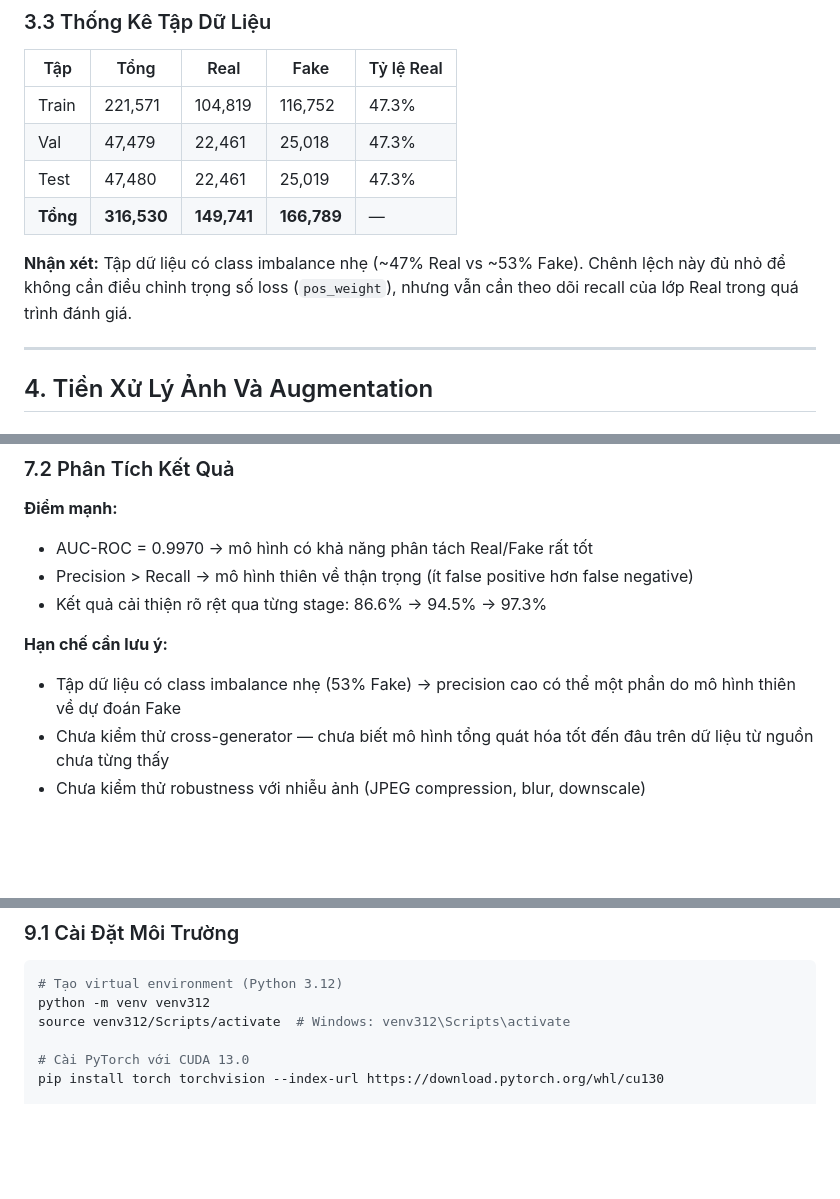
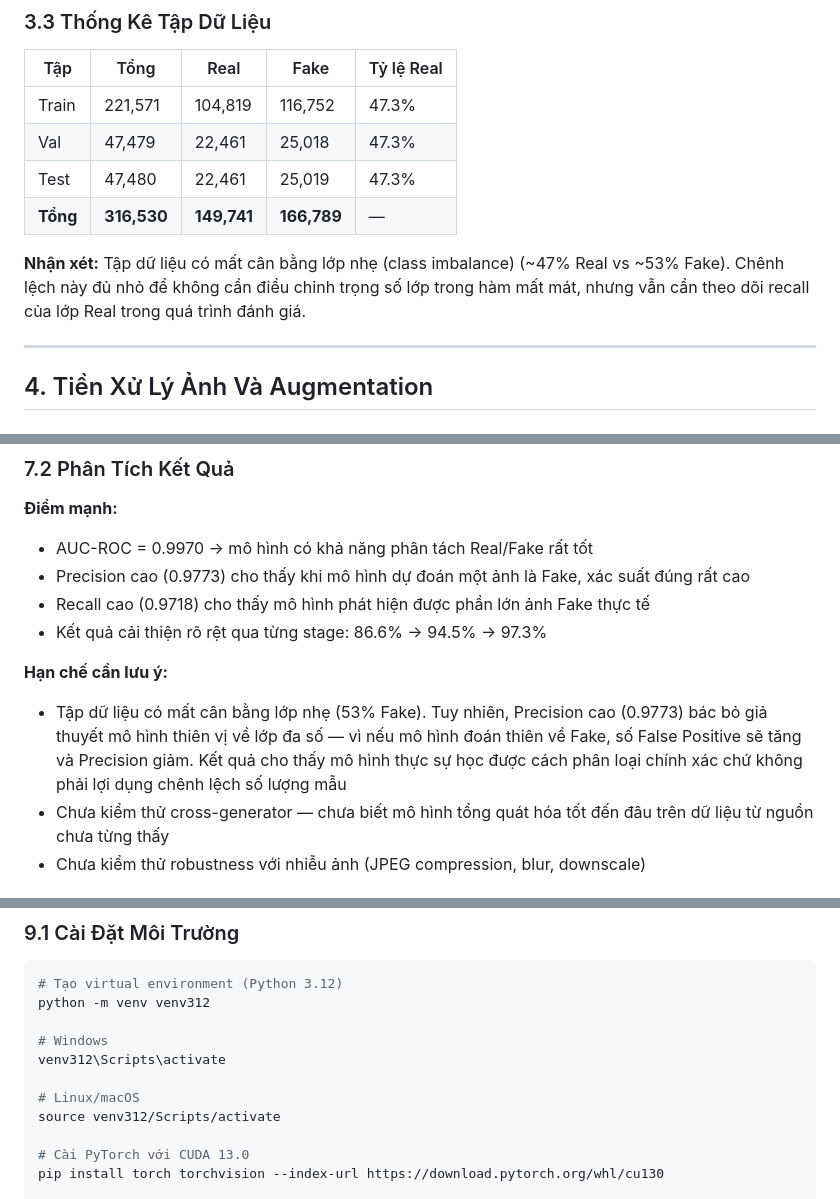
Before and after one commit to UIT-June-2025-Nhom-8/DS200.F21.CN2.BigData, a Markdown page: reports/training_documentation.md, 3 parts joined by grey strips. Drawn GitHub-style; blank space fills up the shorter version.

Commit message:
fix: correct class labels and improve clarity in training documentation

````diff
--- a/reports/training_documentation.md
+++ b/reports/training_documentation.md
@@ -107,7 +107,7 @@ Dữ liệu được tổng hợp từ 4 bộ dataset trên Kaggle:
 | Test  | 47,480   | 22,461  | 25,019  | 47.3%      |
 | **Tổng** | **316,530** | **149,741** | **166,789** | — |
 
-**Nhận xét:** Tập dữ liệu có class imbalance nhẹ (~47% Real vs ~53% Fake). Chênh lệch này đủ nhỏ để không cần điều chỉnh trọng số loss (`pos_weight`), nhưng vẫn cần theo dõi recall của lớp Real trong quá trình đánh giá.
+**Nhận xét:** Tập dữ liệu có mất cân bằng lớp nhẹ (class imbalance) (~47% Real vs ~53% Fake). Chênh lệch này đủ nhỏ để không cần điều chỉnh trọng số lớp trong hàm mất mát, nhưng vẫn cần theo dõi recall của lớp Real trong quá trình đánh giá.
 
 ---
 
@@ -245,11 +245,12 @@ Mô hình được huấn luyện tuần tự qua 3 stage trong một lần ch
 
 **Điểm mạnh:**
 - AUC-ROC = 0.9970 → mô hình có khả năng phân tách Real/Fake rất tốt
-- Precision > Recall → mô hình thiên về thận trọng (ít false positive hơn false negative)
+- Precision cao (0.9773) cho thấy khi mô hình dự đoán một ảnh là Fake, xác suất đúng rất cao
+- Recall cao (0.9718) cho thấy mô hình phát hiện được phần lớn ảnh Fake thực tế
 - Kết quả cải thiện rõ rệt qua từng stage: 86.6% → 94.5% → 97.3%
 
 **Hạn chế cần lưu ý:**
-- Tập dữ liệu có class imbalance nhẹ (53% Fake) → precision cao có thể một phần do mô hình thiên về dự đoán Fake
+- Tập dữ liệu có mất cân bằng lớp nhẹ (53% Fake). Tuy nhiên, Precision cao (0.9773) bác bỏ giả thuyết mô hình thiên vị về lớp đa số — vì nếu mô hình đoán thiên về Fake, số False Positive sẽ tăng và Precision giảm. Kết quả cho thấy mô hình thực sự học được cách phân loại chính xác chứ không phải lợi dụng chênh lệch số lượng mẫu
 - Chưa kiểm thử cross-generator — chưa biết mô hình tổng quát hóa tốt đến đâu trên dữ liệu từ nguồn chưa từng thấy
 - Chưa kiểm thử robustness với nhiễu ảnh (JPEG compression, blur, downscale)
 
@@ -317,7 +318,12 @@ artifacts/
 ```bash
 # Tạo virtual environment (Python 3.12)
 python -m venv venv312
-source venv312/Scripts/activate  # Windows: venv312\Scripts\activate
+
+# Windows
+venv312\Scripts\activate
+
+# Linux/macOS
+source venv312/Scripts/activate
 
 # Cài PyTorch với CUDA 13.0
 pip install torch torchvision --index-url https://download.pytorch.org/whl/cu130
````
Also changed, not shown: other parts of reports/training_documentation.md (+5 -5 lines).
